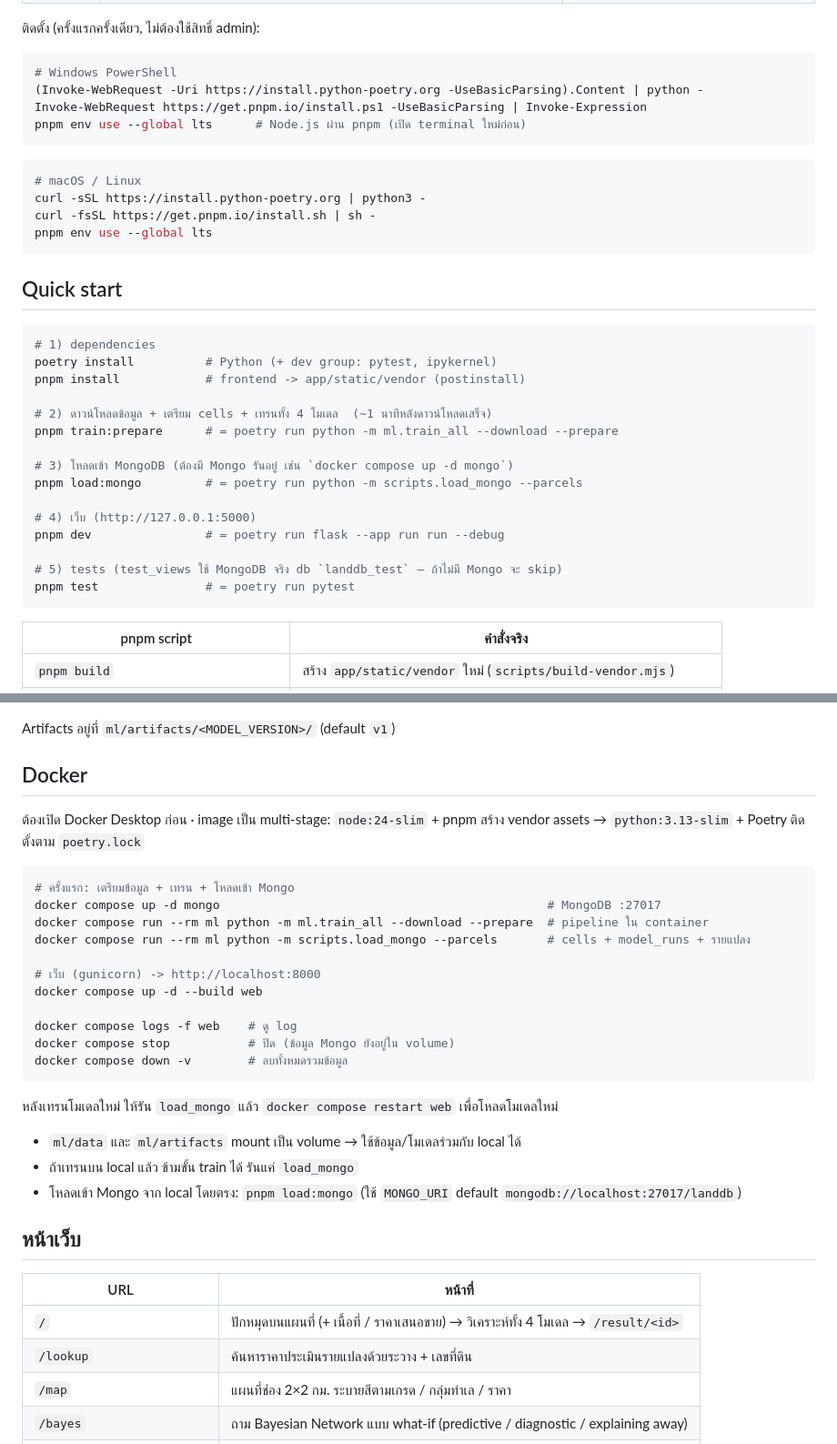
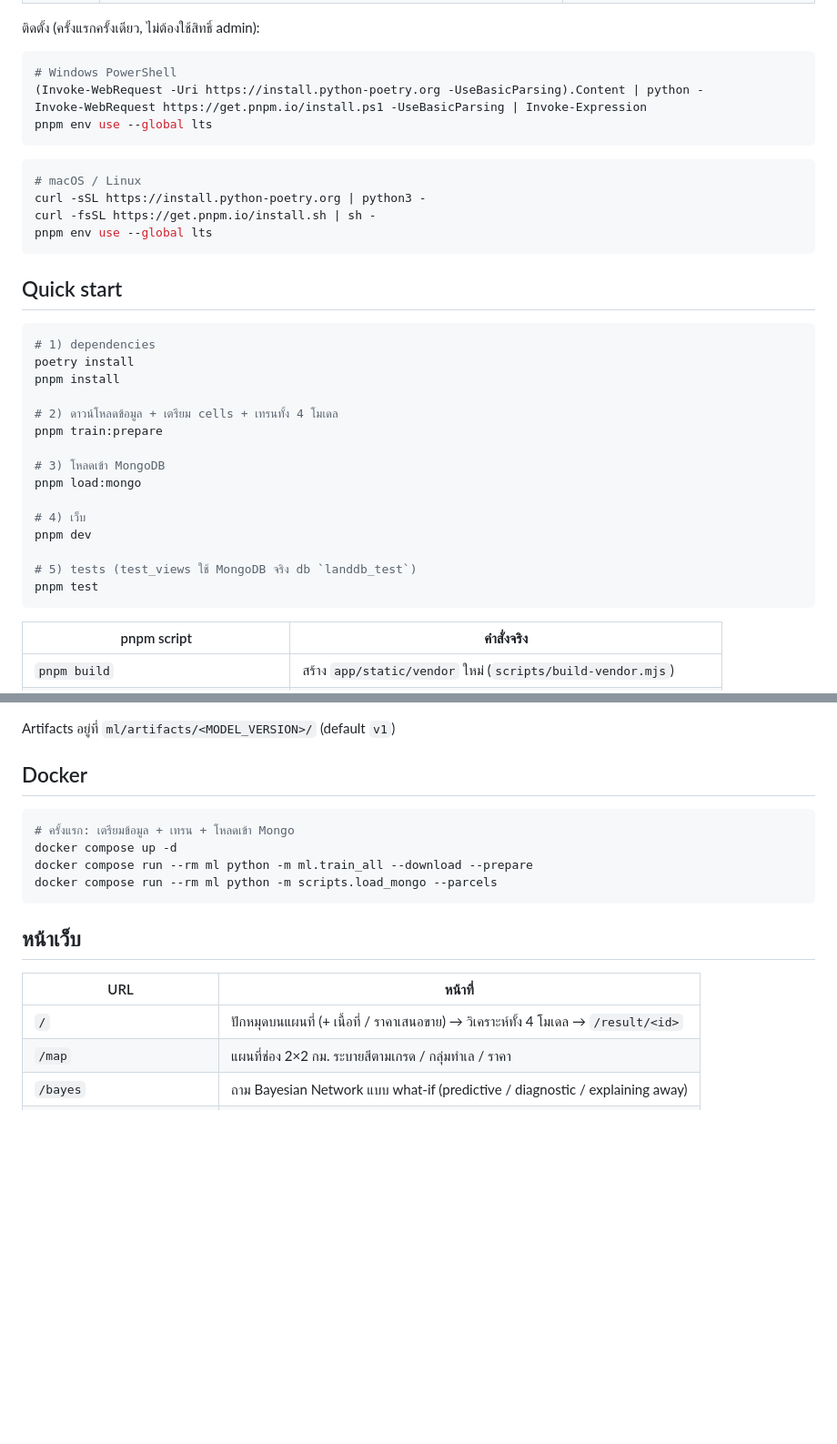
Before and after one commit to Hopewalk/ai-mini-project, a Markdown page: README.md, 2 parts joined by grey strips. Shown at 91% size. Drawn GitHub-style; blank space fills up the shorter version.

Commit message:
docs: update readme

````diff
--- a/README.md
+++ b/README.md
@@ -16,7 +16,7 @@
 # Windows PowerShell
 (Invoke-WebRequest -Uri https://install.python-poetry.org -UseBasicParsing).Content | python -
 Invoke-WebRequest https://get.pnpm.io/install.ps1 -UseBasicParsing | Invoke-Expression
-pnpm env use --global lts      # Node.js ผ่าน pnpm (เปิด terminal ใหม่ก่อน)
+pnpm env use --global lts
 ```
 ```bash
 # macOS / Linux
@@ -29,20 +29,20 @@ pnpm env use --global lts
 
 ```powershell
 # 1) dependencies
-poetry install          # Python (+ dev group: pytest, ipykernel)
-pnpm install            # frontend -> app/static/vendor (postinstall)
+poetry install
+pnpm install
 
-# 2) ดาวน์โหลดข้อมูล + เตรียม cells + เทรนทั้ง 4 โมเดล  (~1 นาทีหลังดาวน์โหลดเสร็จ)
-pnpm train:prepare      # = poetry run python -m ml.train_all --download --prepare
+# 2) ดาวน์โหลดข้อมูล + เตรียม cells + เทรนทั้ง 4 โมเดล
+pnpm train:prepare
 
-# 3) โหลดเข้า MongoDB (ต้องมี Mongo รันอยู่ เช่น `docker compose up -d mongo`)
-pnpm load:mongo         # = poetry run python -m scripts.load_mongo --parcels
+# 3) โหลดเข้า MongoDB
+pnpm load:mongo
 
-# 4) เว็บ (http://127.0.0.1:5000)
-pnpm dev                # = poetry run flask --app run run --debug
+# 4) เว็บ
+pnpm dev
 
-# 5) tests (test_views ใช้ MongoDB จริง db `landdb_test` — ถ้าไม่มี Mongo จะ skip)
-pnpm test               # = poetry run pytest
+# 5) tests (test_views ใช้ MongoDB จริง db `landdb_test`)
+pnpm test
 ```
 
 | pnpm script | คำสั่งจริง |
@@ -102,34 +100,19 @@ Artifacts อยู่ที่ `ml/artifacts/<MODEL_VERSION>/` (default `v1`)
 
 ## Docker
 
-ต้องเปิด Docker Desktop ก่อน · image เป็น multi-stage: `node:24-slim` + pnpm สร้าง vendor assets → `python:3.13-slim` + Poetry ติดตั้งตาม `poetry.lock`
-
 ```powershell
 # ครั้งแรก: เตรียมข้อมูล + เทรน + โหลดเข้า Mongo
-docker compose up -d mongo                                              # MongoDB :27017
-docker compose run --rm ml python -m ml.train_all --download --prepare  # pipeline ใน container
-docker compose run --rm ml python -m scripts.load_mongo --parcels       # cells + model_runs + รายแปลง
-
-# เว็บ (gunicorn) -> http://localhost:8000
-docker compose up -d --build web
-
-docker compose logs -f web    # ดู log
-docker compose stop           # ปิด (ข้อมูล Mongo ยังอยู่ใน volume)
-docker compose down -v        # ลบทั้งหมดรวมข้อมูล
+docker compose up -d
+docker compose run --rm ml python -m ml.train_all --download --prepare
+docker compose run --rm ml python -m scripts.load_mongo --parcels
 ```
 
-หลังเทรนโมเดลใหม่ ให้รัน `load_mongo` แล้ว `docker compose restart web` เพื่อโหลดโมเดลใหม่
-
-- `ml/data` และ `ml/artifacts` mount เป็น volume → ใช้ข้อมูล/โมเดลร่วมกับ local ได้
-- ถ้าเทรนบน local แล้ว ข้ามขั้น train ได้ รันแค่ `load_mongo`
-- โหลดเข้า Mongo จาก local โดยตรง: `pnpm load:mongo` (ใช้ `MONGO_URI` default `mongodb://localhost:27017/landdb`)
 
 ## หน้าเว็บ
 
 | URL | หน้าที่ |
 |---|---|
 | `/` | ปักหมุดบนแผนที่ (+ เนื้อที่ / ราคาเสนอขาย) → วิเคราะห์ทั้ง 4 โมเดล → `/result/<id>` |
-| `/lookup` | ค้นหาราคาประเมินรายแปลงด้วยระวาง + เลขที่ดิน |
 | `/map` | แผนที่ช่อง 2×2 กม. ระบายสีตามเกรด / กลุ่มทำเล / ราคา |
 | `/bayes` | ถาม Bayesian Network แบบ what-if (predictive / diagnostic / explaining away) |
 | `/dashboard` | metrics + กราฟของทุกโมเดล |
````
Also changed, not shown: other parts of README.md (+7 -9 lines).
